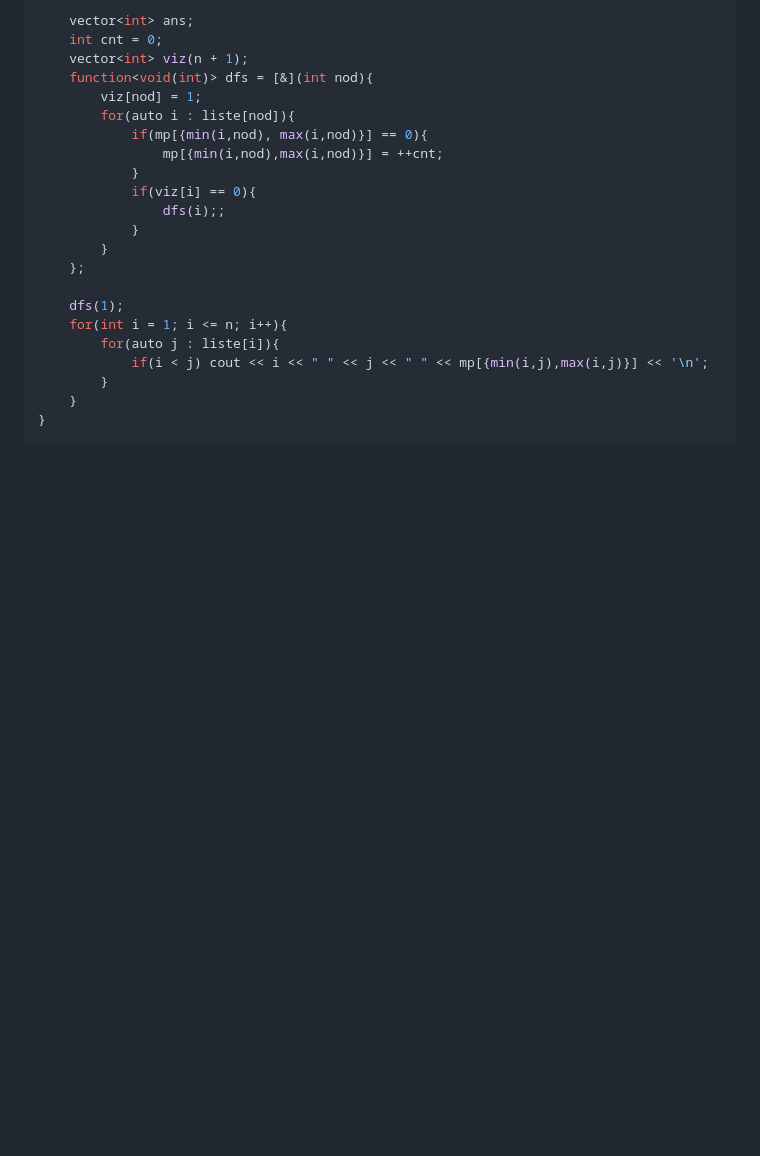
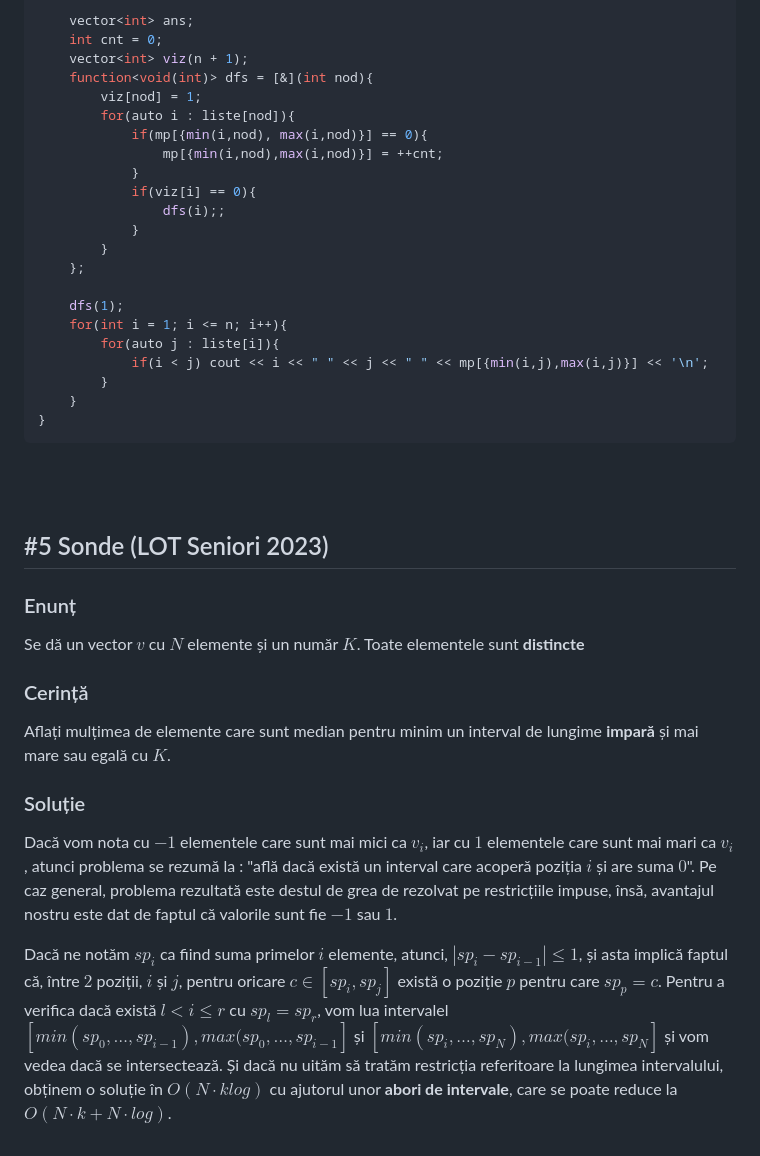
Before and after one commit to Sueyoubeth/Atestat, a Markdown page: maincpp.md, the part around the change. Rendered like a GitHub page; blank space fills up the shorter version.

````diff
--- a/maincpp.md
+++ b/maincpp.md
@@ -133,3 +133,20 @@ void solve(){
     }
 }
 ```
+<br>
+<br>
+
+## #5 Sonde (LOT Seniori 2023)
+
+### Enunț
+Se dă un vector $v$ cu $N$ elemente și un număr $K$. Toate elementele sunt **distincte**
+
+### Cerință
+
+Aflați mulțimea de elemente care sunt median pentru minim un interval de lungime **impară** și mai mare sau egală cu $K$.
+
+### Soluție
+
+Dacă vom nota cu $-1$ elementele care sunt mai mici  ca $v_i$, iar cu $1$ elementele care sunt mai mari ca $v_i$, atunci problema se rezumă la : "află dacă există un interval care acoperă poziția $i$ și are suma $0$". Pe caz general, problema rezultată este destul de grea de rezolvat pe restricțiile impuse, însă, avantajul nostru este dat de faptul că valorile sunt fie $-1$ sau $1$.
+
+Dacă ne notăm $sp_i$ ca fiind suma primelor $i$ elemente, atunci, $|sp_i - sp_{i-1}| \leq 1$, și asta implică faptul că, între $2$ poziții, $i$ și $j$, pentru oricare $c \in [sp_i, sp_j]$ există o poziție $p$ pentru care $sp_p = c$. Pentru a verifica dacă există $l <  i \leq r$ cu $sp_l = sp_r$, vom lua intervalel $[min(sp_0, \dots , sp_{i-1}), max(sp_0,\dots,sp_{i-1}]$ și $[min(sp_i, \dots , sp_{N}), max(sp_i,\dots,sp_{N}]$ și vom vedea dacă se intersectează. Și dacă nu uităm să tratăm restricția referitoare la lungimea intervalului, obținem o soluție în $O(N \cdot k log)$ cu ajutorul unor **abori de intervale**, care se poate reduce la $O(N \cdot k + N \cdot log)$.
````
